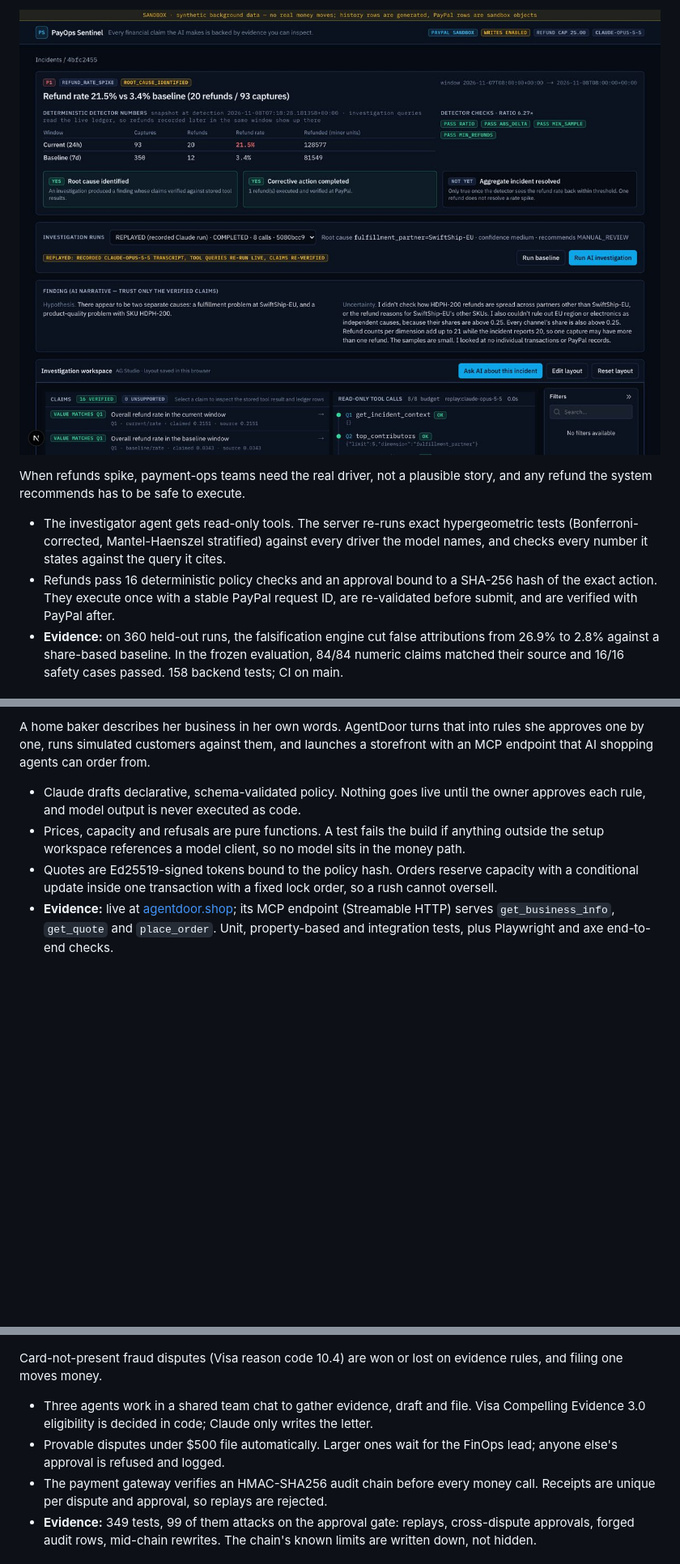
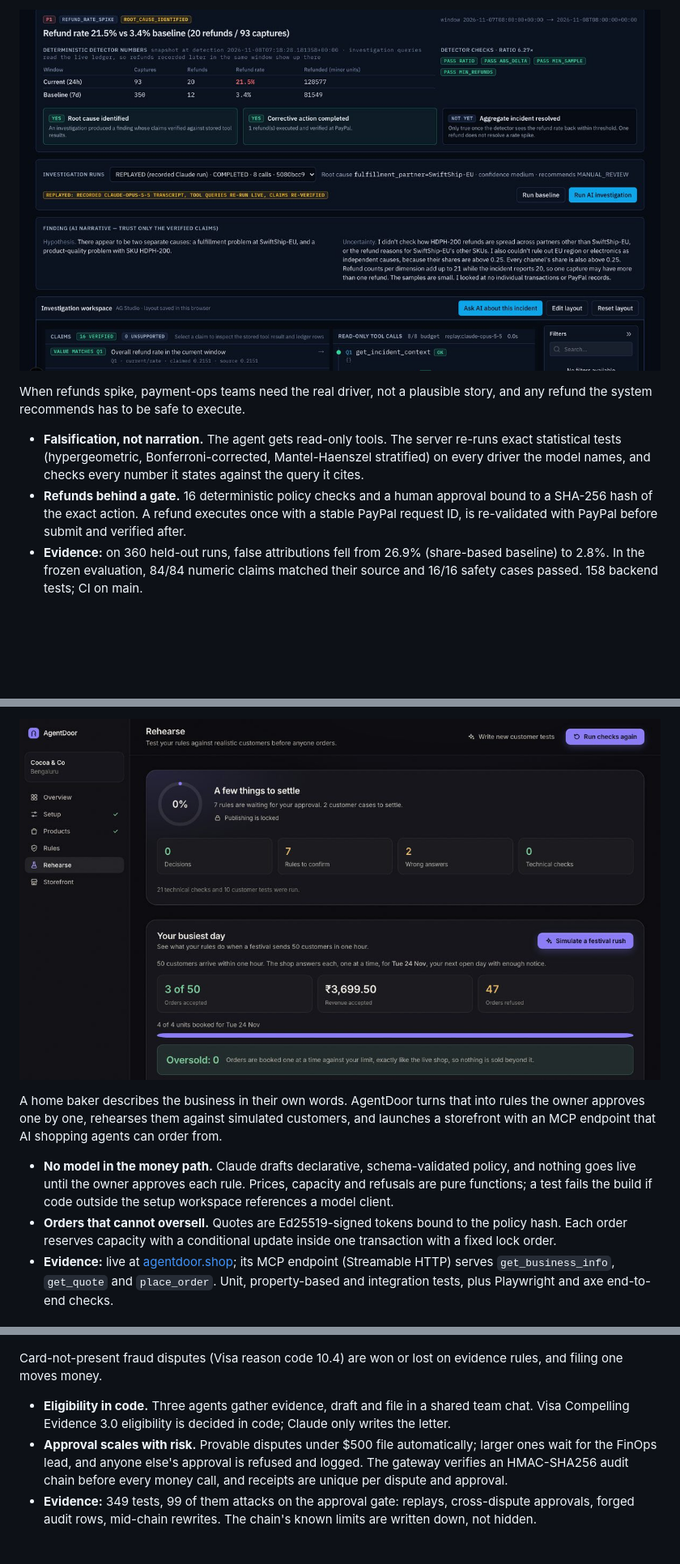
Before and after one commit to shro-2002/shro-2002, a Markdown page: README.md, 3 parts joined by grey strips. Shown at 81% size. Drawn GitHub-style; pictures changed too: assets/projects/agentdoor-rehearsal.jpg, assets/projects/payops-investigation.jpg; blank space fills up the shorter version.

```diff
--- a/README.md
+++ b/README.md
@@ -26,7 +30,7 @@ My independent work is about agentic applications where a wrong answer costs mon
 
 When refunds spike, payment-ops teams need the real driver, not a plausible story, and any refund the system recommends has to be safe to execute.
 
-- The investigator agent gets read-only tools. The server re-runs exact hypergeometric tests (Bonferroni-corrected, Mantel-Haenszel stratified) against every driver the model names, and checks every number it states against the query it cites.
-- Refunds pass 16 deterministic policy checks and an approval bound to a SHA-256 hash of the exact action. They execute once with a stable PayPal request ID, are re-validated before submit, and are verified with PayPal after.
-- **Evidence:** on 360 held-out runs, the falsification engine cut false attributions from 26.9% to 2.8% against a share-based baseline. In the frozen evaluation, 84/84 numeric claims matched their source and 16/16 safety cases passed. 158 backend tests; CI on main.
+- **Falsification, not narration.** The agent gets read-only tools. The server re-runs exact statistical tests (hypergeometric, Bonferroni-corrected, Mantel-Haenszel stratified) on every driver the model names, and checks every number it states against the query it cites.
+- **Refunds behind a gate.** 16 deterministic policy checks and a human approval bound to a SHA-256 hash of the exact action. A refund executes once with a stable PayPal request ID, is re-validated with PayPal before submit and verified after.
+- **Evidence:** on 360 held-out runs, false attributions fell from 26.9% (share-based baseline) to 2.8%. In the frozen evaluation, 84/84 numeric claims matched their source and 16/16 safety cases passed. 158 backend tests; CI on main.
 
@@ -41,8 +44,9 @@ When refunds spike, payment-ops teams need the real driver, not a plausible stor
 
-A home baker describes her business in her own words. AgentDoor turns that into rules she approves one by one, runs simulated customers against them, and launches a storefront with an MCP endpoint that AI shopping agents can order from.
+<a href="https://agentdoor.shop"><img src="assets/projects/agentdoor-rehearsal.jpg" alt="AgentDoor rehearsal screen: publishing is locked until 7 rules are approved; a simulated festival rush of 50 customers accepts 3 orders, refuses 47, and oversells 0 units." width="100%"></a>
 
-- Claude drafts declarative, schema-validated policy. Nothing goes live until the owner approves each rule, and model output is never executed as code.
-- Prices, capacity and refusals are pure functions. A test fails the build if anything outside the setup workspace references a model client, so no model sits in the money path.
-- Quotes are Ed25519-signed tokens bound to the policy hash. Orders reserve capacity with a conditional update inside one transaction with a fixed lock order, so a rush cannot oversell.
+A home baker describes the business in their own words. AgentDoor turns that into rules the owner approves one by one, rehearses them against simulated customers, and launches a storefront with an MCP endpoint that AI shopping agents can order from.
+
+- **No model in the money path.** Claude drafts declarative, schema-validated policy, and nothing goes live until the owner approves each rule. Prices, capacity and refusals are pure functions; a test fails the build if code outside the setup workspace references a model client.
+- **Orders that cannot oversell.** Quotes are Ed25519-signed tokens bound to the policy hash. Each order reserves capacity with a conditional update inside one transaction with a fixed lock order.
 - **Evidence:** live at [agentdoor.shop](https://agentdoor.shop); its MCP endpoint (Streamable HTTP) serves `get_business_info`, `get_quote` and `place_order`. Unit, property-based and integration tests, plus Playwright and axe end-to-end checks.
 
@@ -57,8 +62,7 @@ A home baker describes her business in her own words. AgentDoor turns that into
 
 Card-not-present fraud disputes (Visa reason code 10.4) are won or lost on evidence rules, and filing one moves money.
 
-- Three agents work in a shared team chat to gather evidence, draft and file. Visa Compelling Evidence 3.0 eligibility is decided in code; Claude only writes the letter.
-- Provable disputes under $500 file automatically. Larger ones wait for the FinOps lead; anyone else's approval is refused and logged.
-- The payment gateway verifies an HMAC-SHA256 audit chain before every money call. Receipts are unique per dispute and approval, so replays are rejected.
+- **Eligibility in code.** Three agents gather evidence, draft and file in a shared team chat. Visa Compelling Evidence 3.0 eligibility is decided in code; Claude only writes the letter.
+- **Approval scales with risk.** Provable disputes under $500 file automatically; larger ones wait for the FinOps lead, and anyone else's approval is refused and logged. The gateway verifies an HMAC-SHA256 audit chain before every money call, and receipts are unique per dispute and approval.
 - **Evidence:** 349 tests, 99 of them attacks on the approval gate: replays, cross-dispute approvals, forged audit rows, mid-chain rewrites. The chain's known limits are written down, not hidden.
 
```
Also changed, not shown: other parts of README.md (+36 -32 lines), 5 other files.
